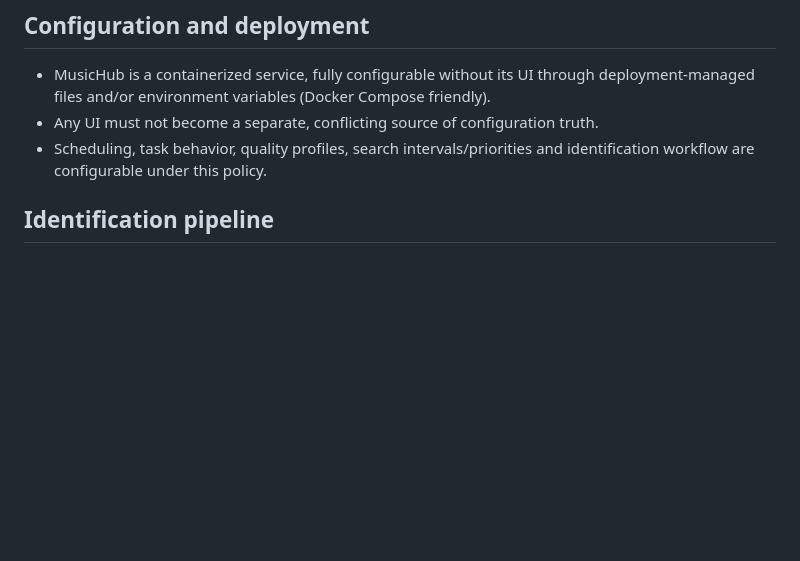
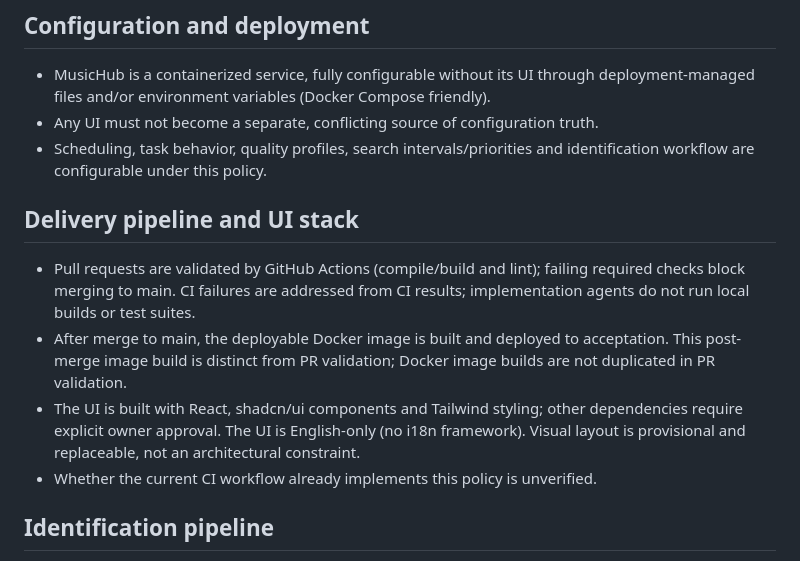
Before and after one commit to vanBassum/musichub-understanding, a Markdown page: architecture/architecture.md, the part around the change. GitHub-like rendering; blank space fills up the shorter version.

```diff
--- a/architecture/architecture.md
+++ b/architecture/architecture.md
@@ -21,6 +21,12 @@ Durable technical boundaries projected from the decision logs. Items under "Open
 - MusicHub is a containerized service, fully configurable without its UI through deployment-managed files and/or environment variables (Docker Compose friendly).
 - Any UI must not become a separate, conflicting source of configuration truth.
 - Scheduling, task behavior, quality profiles, search intervals/priorities and identification workflow are configurable under this policy.
+
+## Delivery pipeline and UI stack
+- Pull requests are validated by GitHub Actions (compile/build and lint); failing required checks block merging to main. CI failures are addressed from CI results; implementation agents do not run local builds or test suites.
+- After merge to main, the deployable Docker image is built and deployed to acceptation. This post-merge image build is distinct from PR validation; Docker image builds are not duplicated in PR validation.
+- The UI is built with React, shadcn/ui components and Tailwind styling; other dependencies require explicit owner approval. The UI is English-only (no i18n framework). Visual layout is provisional and replaceable, not an architectural constraint.
+- Whether the current CI workflow already implements this policy is unverified.
 
 ## Identification pipeline
 - Incoming metadata is untrusted evidence; artist/title serve only as search hints.
```
Also changed, not shown: features/features.md (+6 -0 lines).
